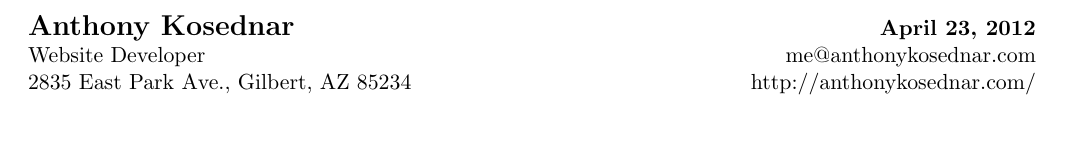
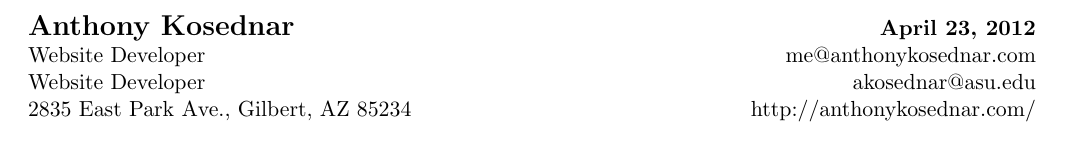
Before and after one commit to akosednar/resume, a LaTeX CV (AnthonyKosednarResume.tex): part of page 1 of 2, cut so that both start at the same text. Compiled offline with pdfLaTeX.

Commit message:
Added asu email

```diff
--- a/AnthonyKosednarResume.tex
+++ b/AnthonyKosednarResume.tex
@@ -104,6 +104,7 @@
 \textbf{\Large Anthony Kosednar} & \textbf{\today} \\
 
 {Website Developer} & {me@anthonykosednar.com} \\
+{Website Developer} & {akosednar@asu.edu} \\
 
 2835 East Park Ave., Gilbert, AZ 85234 & http://anthonykosednar.com/
 
```
